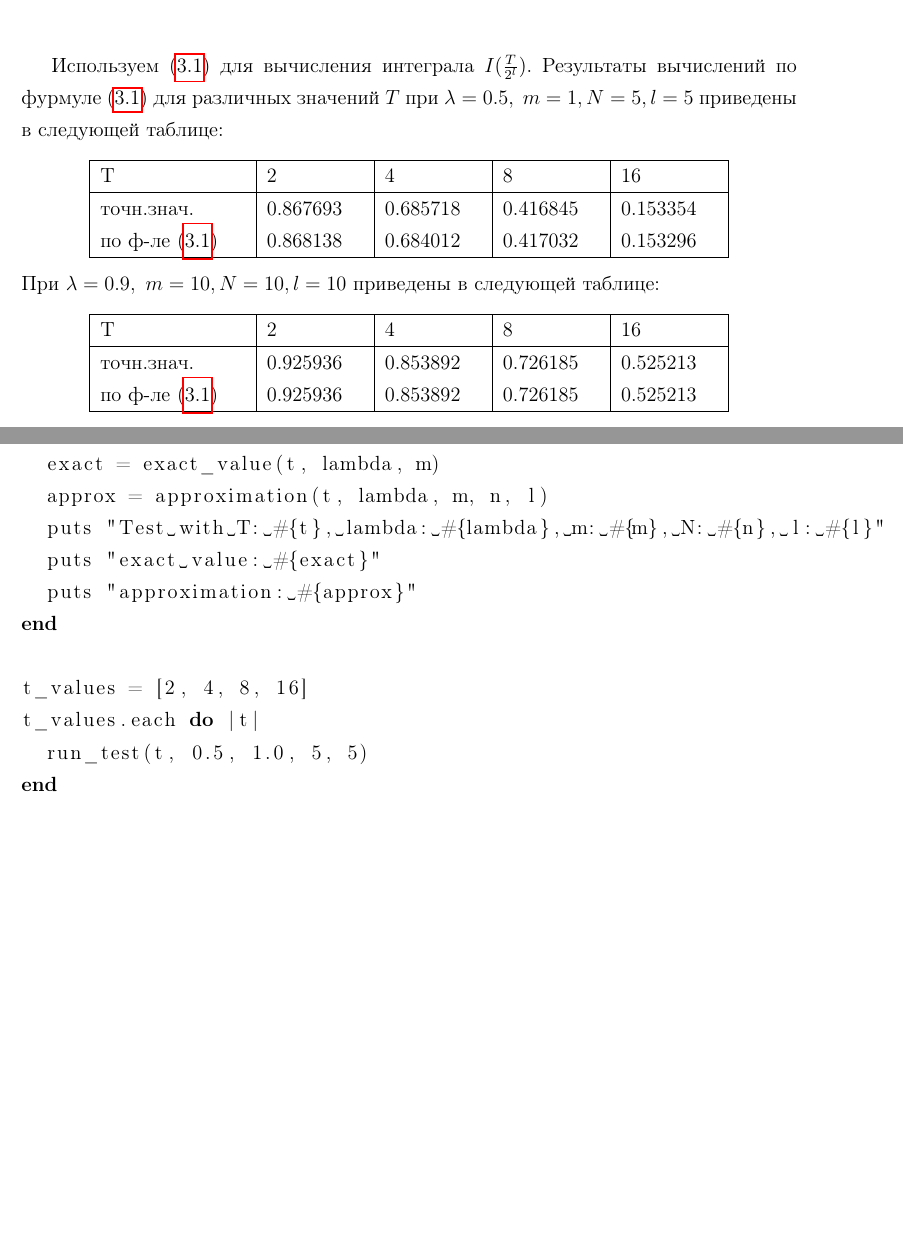
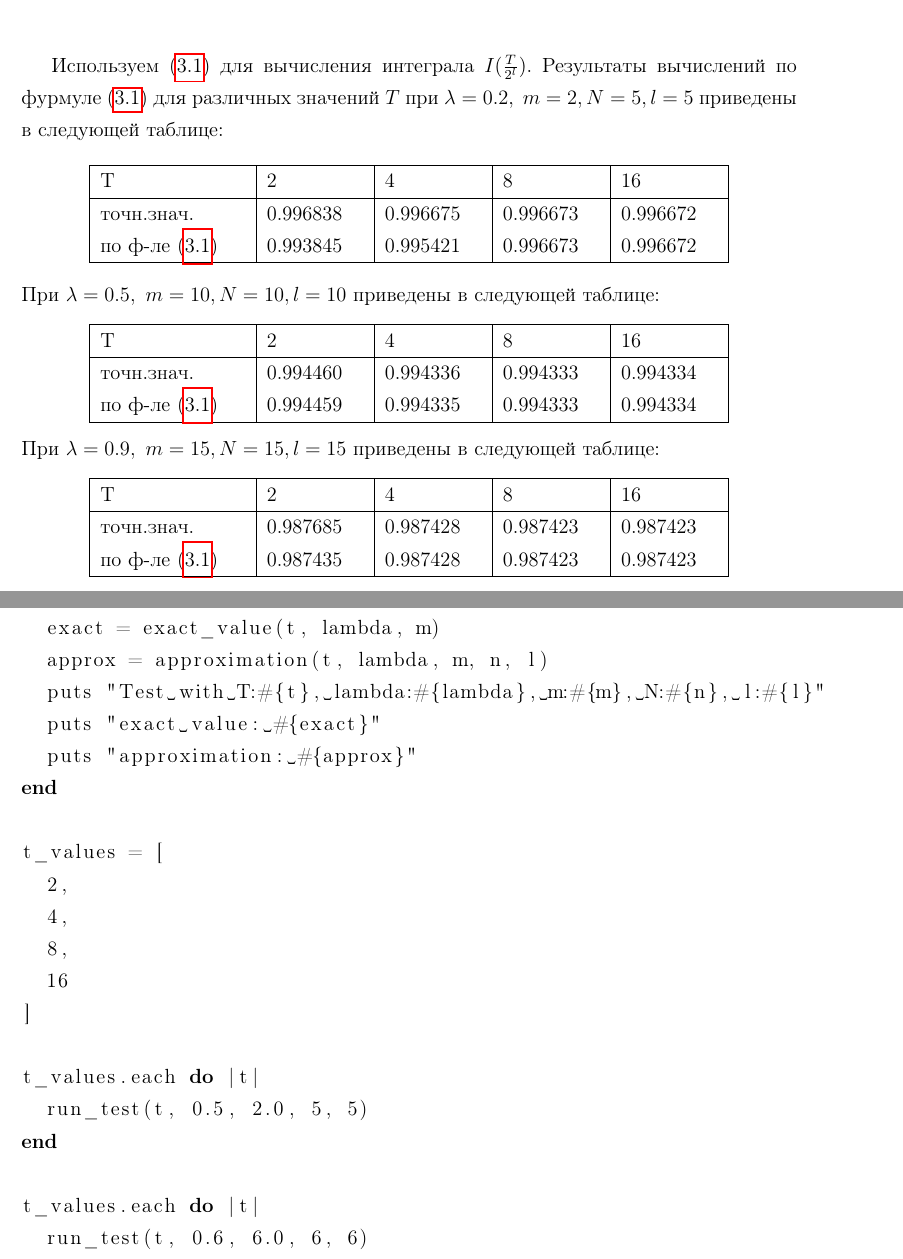
Before and after one commit to sroik/diplom, a LaTeX thesis (report/kozhanov_diplom.tex): two parts of pages 21 and 25 of 26 before the commit and two parts of pages 21 and 25 of 27 after it, joined at a grey line, cut so that both start at the same text, the shorter picture padded with empty space. Compiled offline with pdfLaTeX.

Commit message:
update integrate.rb script

```diff
--- a/report/kozhanov_diplom.tex
+++ b/report/kozhanov_diplom.tex
@@ -944,28 +945,42 @@ $$
 
 Используем (\ref{eq:5}) для вычисления интеграла $I(\frac{T}{2^l})$.
 Результаты вычислений по фурмуле (\ref{eq:5}) для
-различных значений $T$ при $\lambda=0.5,~m=1, N=5, l=5$
+различных значений $T$ при $\lambda=0.2,~m=2, N=5, l=5$
+приведены в следующей таблице:
+
+\begin{center}
+\begin{tabular}{ | m{3cm} | m{2cm}| m{2cm} | m{2cm} | m{2cm} | }
+\hline
+ T & 2 & 4 & 8 & 16 \\
+\hline
+ точн.знач. & 0.996838 & 0.996675 & 0.996673 & 0.996672 \\
+ по ф-ле (\ref{eq:5}) & 0.993845 & 0.995421 & 0.996673 & 0.996672 \\
+\hline
+\end{tabular}
+\end{center}
+
+\noindent При $\lambda=0.5,~m=10, N=10, l=10$
 приведены в следующей таблице:
 \begin{center}
 \begin{tabular}{ | m{3cm} | m{2cm}| m{2cm} | m{2cm} | m{2cm} | }
 \hline
  T & 2 & 4 & 8 & 16 \\
 \hline
- точн.знач. & 0.867693 & 0.685718 & 0.416845 & 0.153354 \\
- по ф-ле (\ref{eq:5}) & 0.868138 & 0.684012 & 0.417032 & 0.153296 \\
+ точн.знач. & 0.994460 & 0.994336 & 0.994333 & 0.994334 \\
+ по ф-ле (\ref{eq:5}) & 0.994459 & 0.994335 & 0.994333 & 0.994334 \\
 \hline
 \end{tabular}
 \end{center}
 
-\noindent При $\lambda=0.9,~m=10, N=10, l=10$
+\noindent При $\lambda=0.9,~m=15, N=15, l=15$
 приведены в следующей таблице:
 \begin{center}
 \begin{tabular}{ | m{3cm} | m{2cm}| m{2cm} | m{2cm} | m{2cm} | }
 \hline
  T & 2 & 4 & 8 & 16 \\
 \hline
- точн.знач. & 0.925936 & 0.853892 & 0.726185 & 0.525213 \\
- по ф-ле (\ref{eq:5}) & 0.925936 & 0.853892 & 0.726185 & 0.525213 \\
+ точн.знач. & 0.987685 & 0.987428 & 0.987423 & 0.987423 \\
+ по ф-ле (\ref{eq:5}) & 0.987435 & 0.987428 & 0.987423 & 0.987423 \\
 \hline
 \end{tabular}
 \end{center}
@@ -1076,15 +1101,26 @@ end
 def run_test(t, lambda, m, n, l)
   exact = exact_value(t, lambda, m)
   approx = approximation(t, lambda, m, n, l)
-  puts "Test with T: #{t}, lambda: #{lambda}, m: #{m}, N: #{n}, l: #{l}"
+  puts "Test with T:#{t}, lambda:#{lambda}, m:#{m}, N:#{n}, l:#{l}"
   puts "exact value: #{exact}"
   puts "approximation: #{approx}"
 end
 
-t_values = [2, 4, 8, 16]
+t_values = [
+  2,
+  4,
+  8,
+  16
+]
+
 t_values.each do |t|
-  run_test(t, 0.5, 1.0, 5, 5)
+  run_test(t, 0.5, 2.0, 5, 5)
 end
+
+t_values.each do |t|
+  run_test(t, 0.6, 6.0, 6, 6)
+end
+
 t_values.each do |t|
   run_test(t, 0.9, 10.0, 10, 10)
 end
```
Also changed, not shown: report/kozhanov_diplom.pdf, report/kozhanov_diplom.tex (45 more changed lines), 1 other file.
